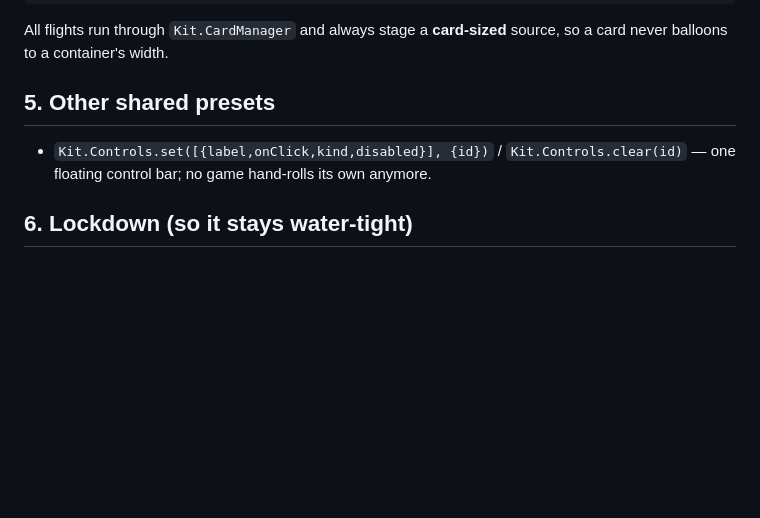
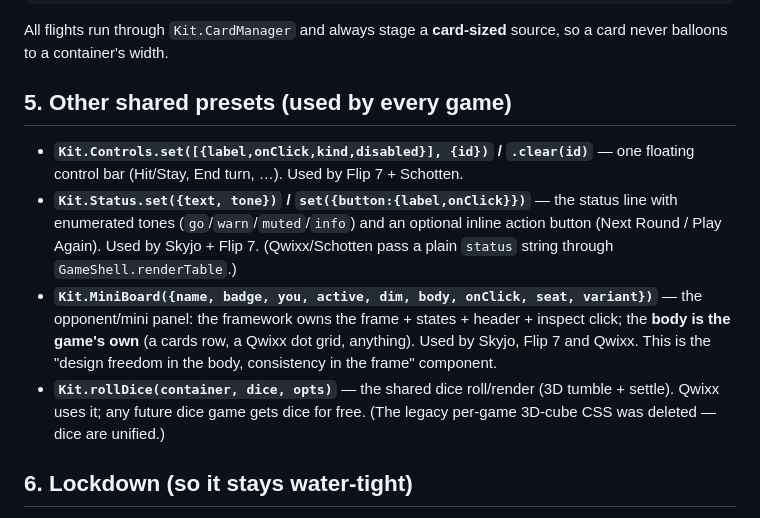
Before and after one commit to whoseyci/GameHub, a Markdown page: CARD_FRAMEWORK.md, the part around the change. Rendered like a GitHub page; blank space fills up the shorter version.

Commit message:
Docs: CARD_FRAMEWORK.md — document Status/MiniBoard/dice presets (matches reality)

```diff
--- a/CARD_FRAMEWORK.md
+++ b/CARD_FRAMEWORK.md
@@ -90,10 +90,22 @@ Kit.Cards.toPile(id, pileEl)             // card → deck/discard
 All flights run through `Kit.CardManager` and always stage a **card-sized** source,
 so a card never balloons to a container's width.
 
-## 5. Other shared presets
+## 5. Other shared presets (used by every game)
 
-- `Kit.Controls.set([{label,onClick,kind,disabled}], {id})` / `Kit.Controls.clear(id)`
-  — one floating control bar; no game hand-rolls its own anymore.
+- **`Kit.Controls.set([{label,onClick,kind,disabled}], {id})` / `.clear(id)`** — one
+  floating control bar (Hit/Stay, End turn, …). Used by Flip 7 + Schotten.
+- **`Kit.Status.set({text, tone})` / `set({button:{label,onClick}})`** — the status
+  line with enumerated tones (`go`/`warn`/`muted`/`info`) and an optional inline
+  action button (Next Round / Play Again). Used by Skyjo + Flip 7. (Qwixx/Schotten
+  pass a plain `status` string through `GameShell.renderTable`.)
+- **`Kit.MiniBoard({name, badge, you, active, dim, body, onClick, seat, variant})`**
+  — the opponent/mini panel: the framework owns the frame + states + header + inspect
+  click; the **body is the game's own** (a cards row, a Qwixx dot grid, anything).
+  Used by Skyjo, Flip 7 and Qwixx. This is the "design freedom in the body,
+  consistency in the frame" component.
+- **`Kit.rollDice(container, dice, opts)`** — the shared dice roll/render (3D tumble +
+  settle). Qwixx uses it; any future dice game gets dice for free. (The legacy
+  per-game 3D-cube CSS was deleted — dice are unified.)
 
 ## 6. Lockdown (so it stays water-tight)
 
```
